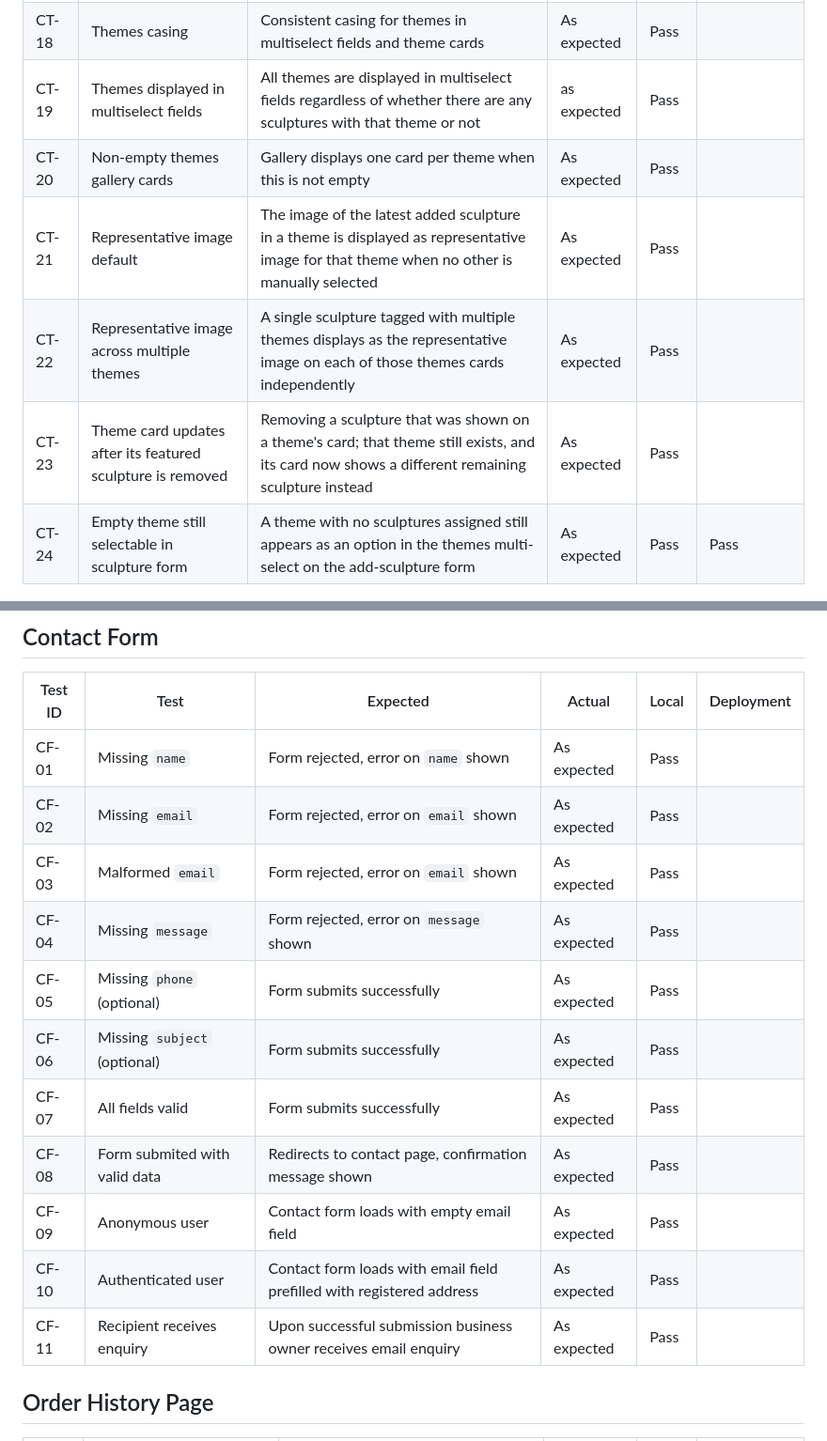
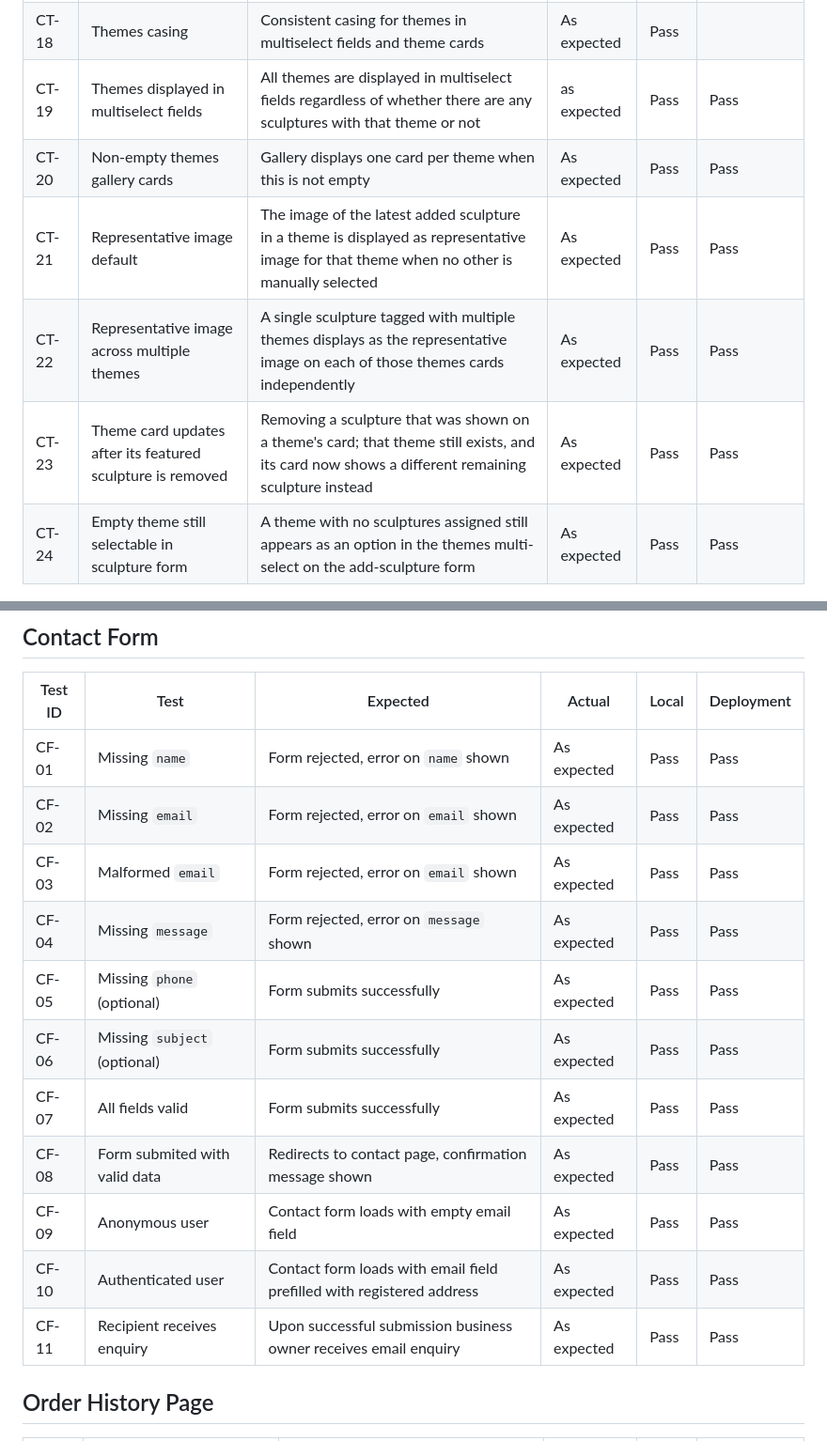
Before and after one commit to VeronicaTeodorof/timefull-timeless, a Markdown page: TESTING.md, 2 parts joined by grey strips. Shown at 94% size. GitHub-like rendering.

```diff
--- a/TESTING.md
+++ b/TESTING.md
@@ -409,9 +415,9 @@ Two tests were written to capture this:
 | CT-18 | Themes casing | Consistent casing for themes in multiselect fields and theme cards | As expected | Pass | |
-| CT-19 | Themes displayed in multiselect fields | All themes are displayed in multiselect fields regardless of whether there are any sculptures with that theme or not | as expected | Pass | |
-| CT-20 | Non-empty themes gallery cards | Gallery displays one card per theme when this is not empty | As expected | Pass | |
-| CT-21 | Representative image default | The image of the latest added sculpture in a theme is displayed as representative image for that theme when no other is manually selected | As expected | Pass | |
-| CT-22 | Representative image across multiple themes | A single sculpture tagged with multiple themes displays as the representative image on each of those themes cards independently | As expected | Pass | |
-| CT-23 | Theme card updates after its featured sculpture is removed | Removing a sculpture that was shown on a theme's card; that theme still exists, and its card now shows a different remaining sculpture instead | As expected | Pass | |
+| CT-19 | Themes displayed in multiselect fields | All themes are displayed in multiselect fields regardless of whether there are any sculptures with that theme or not | as expected | Pass | Pass |
+| CT-20 | Non-empty themes gallery cards | Gallery displays one card per theme when this is not empty | As expected | Pass | Pass |
+| CT-21 | Representative image default | The image of the latest added sculpture in a theme is displayed as representative image for that theme when no other is manually selected | As expected | Pass | Pass |
+| CT-22 | Representative image across multiple themes | A single sculpture tagged with multiple themes displays as the representative image on each of those themes cards independently | As expected | Pass | Pass |
+| CT-23 | Theme card updates after its featured sculpture is removed | Removing a sculpture that was shown on a theme's card; that theme still exists, and its card now shows a different remaining sculpture instead | As expected | Pass | Pass |
 | CT-24 | Empty theme still selectable in sculpture form | A theme with no sculptures assigned still appears as an option in the themes multi-select on the add-sculpture form | As expected | Pass | Pass |
 
 
@@ -481,17 +487,17 @@ Two tests were written to capture this:
 
 | Test ID | Test | Expected | Actual | Local | Deployment |
 |---|---|---|---|---|---|
-| CF-01 | Missing `name` | Form rejected, error on `name` shown | As expected | Pass | |
-| CF-02 | Missing `email` | Form rejected, error on `email` shown | As expected | Pass | |
-| CF-03 | Malformed `email` | Form rejected, error on `email` shown | As expected | Pass | |
-| CF-04 | Missing `message` | Form rejected, error on `message` shown | As expected | Pass | |
-| CF-05 | Missing `phone` (optional) | Form submits successfully | As expected | Pass | |
-| CF-06 | Missing `subject` (optional) | Form submits successfully | As expected | Pass | |
-| CF-07 | All fields valid | Form submits successfully | As expected | Pass | |
-| CF-08 | Form submited with valid data | Redirects to contact page, confirmation message shown | As expected | Pass | |
-| CF-09 | Anonymous user | Contact form loads with empty email field | As expected | Pass | |
-| CF-10 | Authenticated user | Contact form loads with email field prefilled with registered address | As expected | Pass | |
-| CF-11 | Recipient receives enquiry | Upon successful submission business owner receives email enquiry | As expected | Pass | |
+| CF-01 | Missing `name` | Form rejected, error on `name` shown | As expected | Pass | Pass |
+| CF-02 | Missing `email` | Form rejected, error on `email` shown | As expected | Pass | Pass |
+| CF-03 | Malformed `email` | Form rejected, error on `email` shown | As expected | Pass | Pass |
+| CF-04 | Missing `message` | Form rejected, error on `message` shown | As expected | Pass | Pass |
+| CF-05 | Missing `phone` (optional) | Form submits successfully | As expected | Pass | Pass |
+| CF-06 | Missing `subject` (optional) | Form submits successfully | As expected | Pass | Pass |
+| CF-07 | All fields valid | Form submits successfully | As expected | Pass | Pass |
+| CF-08 | Form submited with valid data | Redirects to contact page, confirmation message shown | As expected | Pass | Pass |
+| CF-09 | Anonymous user | Contact form loads with empty email field | As expected | Pass | Pass |
+| CF-10 | Authenticated user | Contact form loads with email field prefilled with registered address | As expected | Pass | Pass |
+| CF-11 | Recipient receives enquiry | Upon successful submission business owner receives email enquiry | As expected | Pass | Pass |
 
 ## Order History Page
 
```
Also changed, not shown: other parts of TESTING.md (+56 -52 lines).
